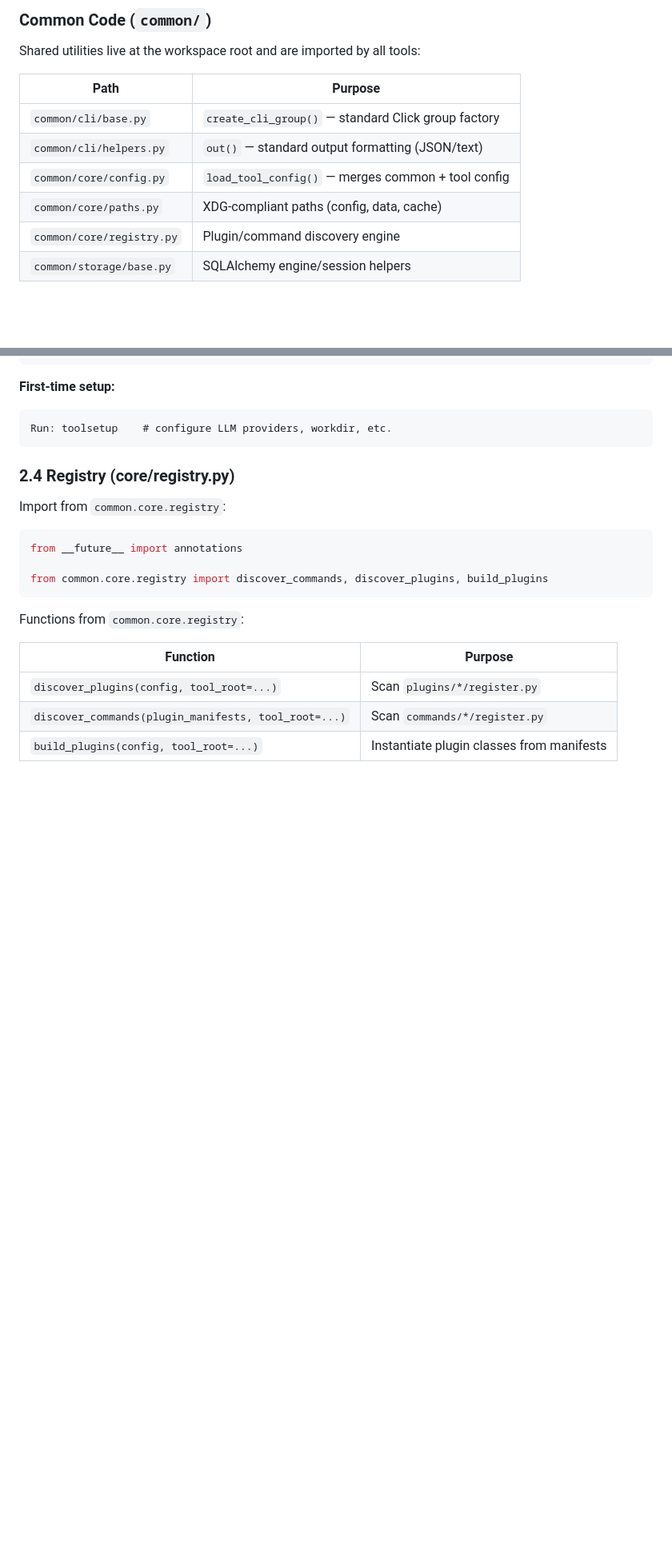
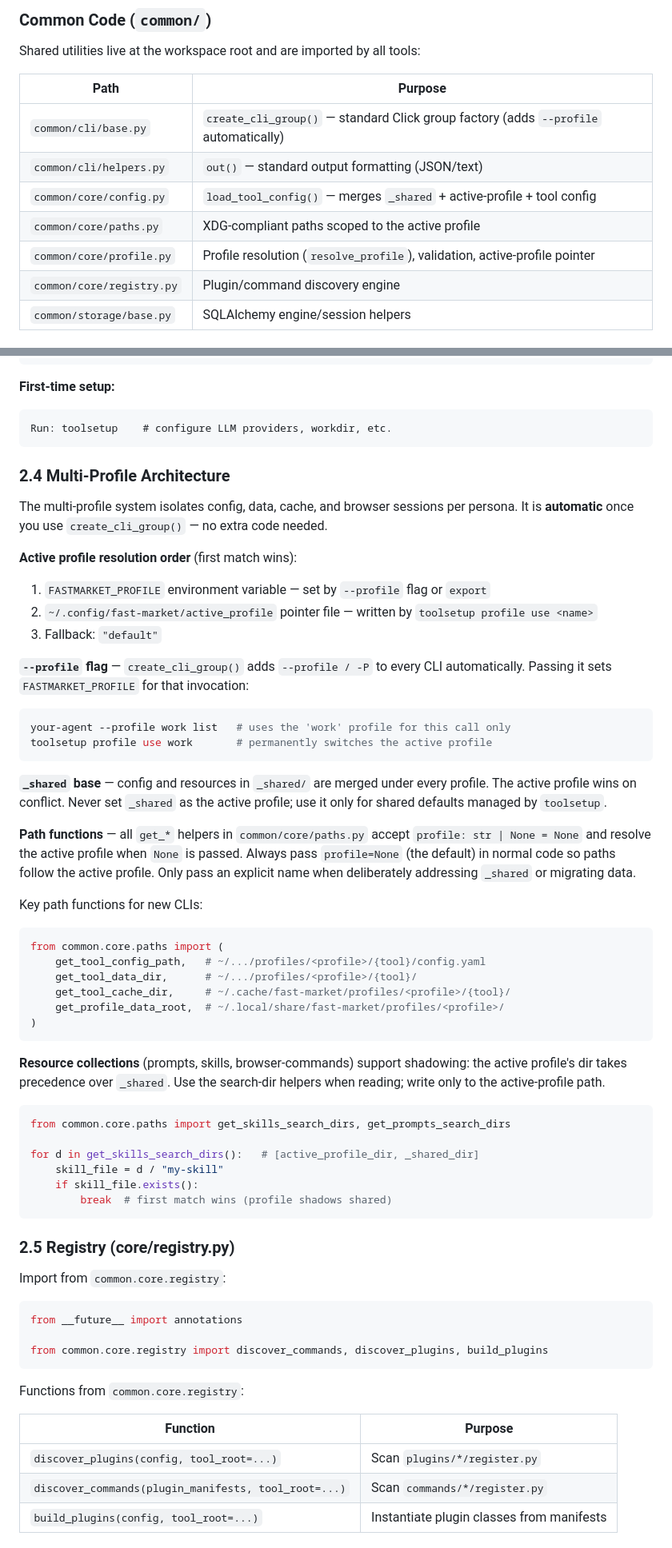
Before and after one commit to technosophia/fast-market, a Markdown page: _doc/BUILD_NEW_AGENT_CLI.md, 2 parts joined by grey strips. Shown at 80% size. Rendered like a GitHub page; blank space fills up the shorter version.

````diff
--- a/_doc/BUILD_NEW_AGENT_CLI.md
+++ b/_doc/BUILD_NEW_AGENT_CLI.md
@@ -21,10 +21,11 @@ Shared utilities live at the workspace root and are imported by all tools:
 
 | Path | Purpose |
 |------|---------|
-| `common/cli/base.py` | `create_cli_group()` — standard Click group factory |
+| `common/cli/base.py` | `create_cli_group()` — standard Click group factory (adds `--profile` automatically) |
 | `common/cli/helpers.py` | `out()` — standard output formatting (JSON/text) |
-| `common/core/config.py` | `load_tool_config()` — merges common + tool config |
-| `common/core/paths.py` | XDG-compliant paths (config, data, cache) |
+| `common/core/config.py` | `load_tool_config()` — merges `_shared` + active-profile + tool config |
+| `common/core/paths.py` | XDG-compliant paths scoped to the active profile |
+| `common/core/profile.py` | Profile resolution (`resolve_profile`), validation, active-profile pointer |
 | `common/core/registry.py` | Plugin/command discovery engine |
 | `common/storage/base.py` | SQLAlchemy engine/session helpers |
 
@@ -161,7 +168,56 @@ except ConfigError as exc:
 Run: toolsetup    # configure LLM providers, workdir, etc.
 ```
 
-### 2.4 Registry (core/registry.py)
+### 2.4 Multi-Profile Architecture
+
+The multi-profile system isolates config, data, cache, and browser sessions per
+persona. It is **automatic** once you use `create_cli_group()` — no extra code needed.
+
+**Active profile resolution order** (first match wins):
+1. `FASTMARKET_PROFILE` environment variable — set by `--profile` flag or `export`
+2. `~/.config/fast-market/active_profile` pointer file — written by `toolsetup profile use <name>`
+3. Fallback: `"default"`
+
+**`--profile` flag** — `create_cli_group()` adds `--profile / -P` to every CLI
+automatically. Passing it sets `FASTMARKET_PROFILE` for that invocation:
+```bash
+your-agent --profile work list   # uses the 'work' profile for this call only
+toolsetup profile use work       # permanently switches the active profile
+```
+
+**`_shared` base** — config and resources in `_shared/` are merged under every
+profile. The active profile wins on conflict. Never set `_shared` as the active
+profile; use it only for shared defaults managed by `toolsetup`.
+
+**Path functions** — all `get_*` helpers in `common/core/paths.py` accept
+`profile: str | None = None` and resolve the active profile when `None` is passed.
+Always pass `profile=None` (the default) in normal code so paths follow the
+active profile. Only pass an explicit name when deliberately addressing `_shared`
+or migrating data.
+
+Key path functions for new CLIs:
+```python
+from common.core.paths import (
+    get_tool_config_path,   # ~/.../profiles/<profile>/{tool}/config.yaml
+    get_tool_data_dir,      # ~/.../profiles/<profile>/{tool}/
+    get_tool_cache_dir,     # ~/.cache/fast-market/profiles/<profile>/{tool}/
+    get_profile_data_root,  # ~/.local/share/fast-market/profiles/<profile>/
+)
+```
+
+**Resource collections** (prompts, skills, browser-commands) support shadowing:
+the active profile's dir takes precedence over `_shared`. Use the search-dir
+helpers when reading; write only to the active-profile path.
+```python
+from common.core.paths import get_skills_search_dirs, get_prompts_search_dirs
+
+for d in get_skills_search_dirs():   # [active_profile_dir, _shared_dir]
+    skill_file = d / "my-skill"
+    if skill_file.exists():
+        break  # first match wins (profile shadows shared)
+```
+
+### 2.5 Registry (core/registry.py)
 
 Import from `common.core.registry`:
 
````
Also changed, not shown: other parts of _doc/BUILD_NEW_AGENT_CLI.md (+94 -31 lines).
